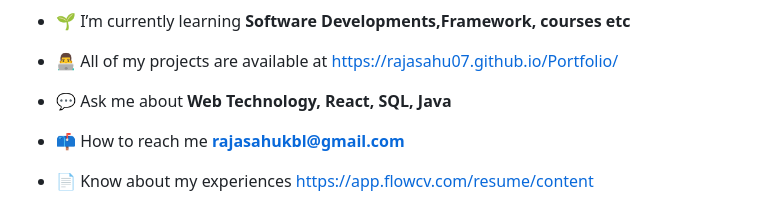
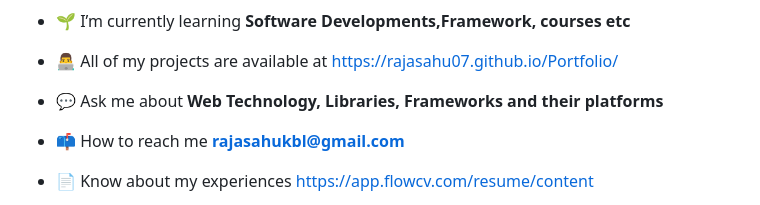
Before and after one commit to rajasahu07/rajasahu07, a Markdown page: README.md, the part around the change. GitHub-like rendering.

```diff
--- a/README.md
+++ b/README.md
@@ -11,7 +11,7 @@
 
 - 👨‍💻 All of my projects are available at [https://rajasahu07.github.io/Portfolio/](https://rajasahu07.github.io/Portfolio/)
 
-- 💬 Ask me about **Web Technology, React, SQL, Java**
+- 💬 Ask me about **Web Technology, Libraries, Frameworks and their platforms**
 
 - 📫 How to reach me **rajasahukbl@gmail.com**
 
```
